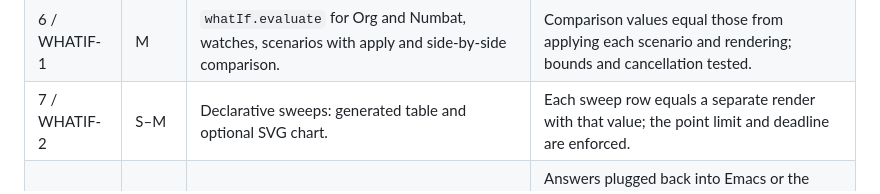
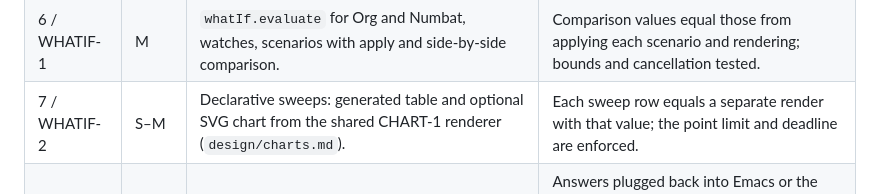
Before and after one commit to curtcox/sheets, a Markdown page: design/what-if-controls.md, the part around the change. GitHub-like rendering.

```diff
--- a/design/what-if-controls.md
+++ b/design/what-if-controls.md
@@ -194,7 +194,7 @@ round-trips. Ledger entries are split or added as each slice starts.
 | 4 / CTRL-2 | M | Org **field** controls: cell and named-field targets, `text` ranges, input styling, formula-target and imported-input diagnostics, table realignment on write. | Realigned source matches Emacs `org-table-align`; ORG-04's "cannot be edited directly or marked as inputs" disclosure is resolved. |
 | 5 / CTRL-3 | M | Numbat `#:` controls for all four kinds, unit-aware sliders, warm worker. | Type and unit validation comes from the pinned interpreter; measured drag latency on gallery examples is recorded and acceptable in all three browsers. |
 | 6 / WHATIF-1 | M | `whatIf.evaluate` for Org and Numbat, watches, scenarios with apply and side-by-side comparison. | Comparison values equal those from applying each scenario and rendering; bounds and cancellation tested. |
-| 7 / WHATIF-2 | S–M | Declarative sweeps: generated table and optional SVG chart. | Each sweep row equals a separate render with that value; the point limit and deadline are enforced. |
+| 7 / WHATIF-2 | S–M | Declarative sweeps: generated table and optional SVG chart from the shared CHART-1 renderer (`design/charts.md`). | Each sweep row equals a separate render with that value; the point limit and deadline are enforced. |
 | 8 / WHATIF-3 | M | Goal seek dialog and solver. | Answers plugged back into Emacs or the pinned Numbat meet the target within tolerance; no-root, several-root, discontinuous, error and budget cases each show their diagnostic; Apply is one undo step. |
 
 Slices 2 and 5 do not depend on each other and can proceed in parallel with
```
Also changed, not shown: PLAN.md (+13 -0 lines), design/charts.md (added, +272 -0 lines).
